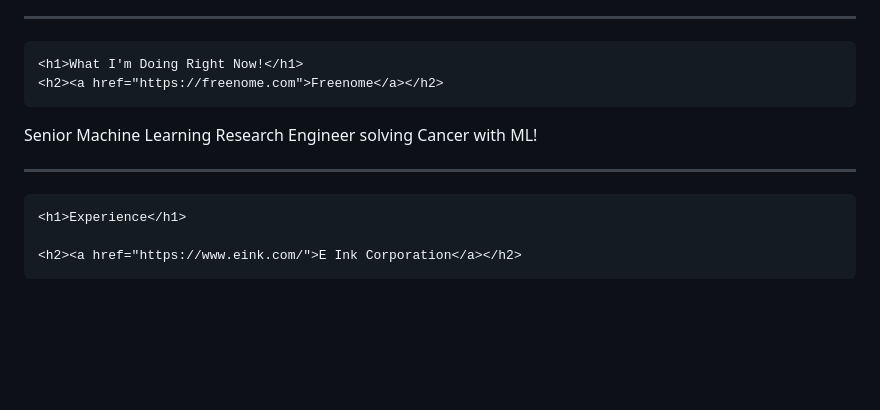
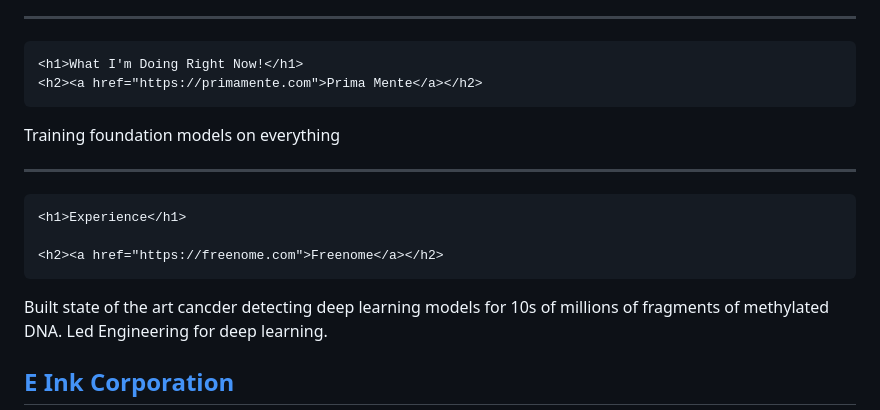
Before and after one commit to anoojpatel/anoojpatel.github.io, a Markdown page: index.md, the part around the change. Rendered like a GitHub page; blank space fills up the shorter version.

Commit message:
Revise index.md with current activities and experience
Updated experience section with new role and responsibilities.

```diff
--- a/index.md
+++ b/index.md
@@ -12,9 +12,9 @@ models to one of the world's largest cfDNA cancer and disease dataset.
 
 ~~~
 <h1>What I'm Doing Right Now!</h1>
-<h2><a href="https://freenome.com">Freenome</a></h2>
+<h2><a href="https://primamente.com">Prima Mente</a></h2>
 ~~~
-Senior Machine Learning Research Engineer solving Cancer with ML!
+Training foundation models on everything
 
 
 
@@ -22,6 +22,12 @@ Senior Machine Learning Research Engineer solving Cancer with ML!
 
 ~~~
 <h1>Experience</h1>
+
+<h2><a href="https://freenome.com">Freenome</a></h2>
+~~~
+Built state of the art cancder detecting deep learning models for 10s of millions of fragments of methylated DNA.
+Led Engineering for deep learning.
+
 
 <h2><a href="https://www.eink.com/">E Ink Corporation</a></h2>
 ~~~
```
